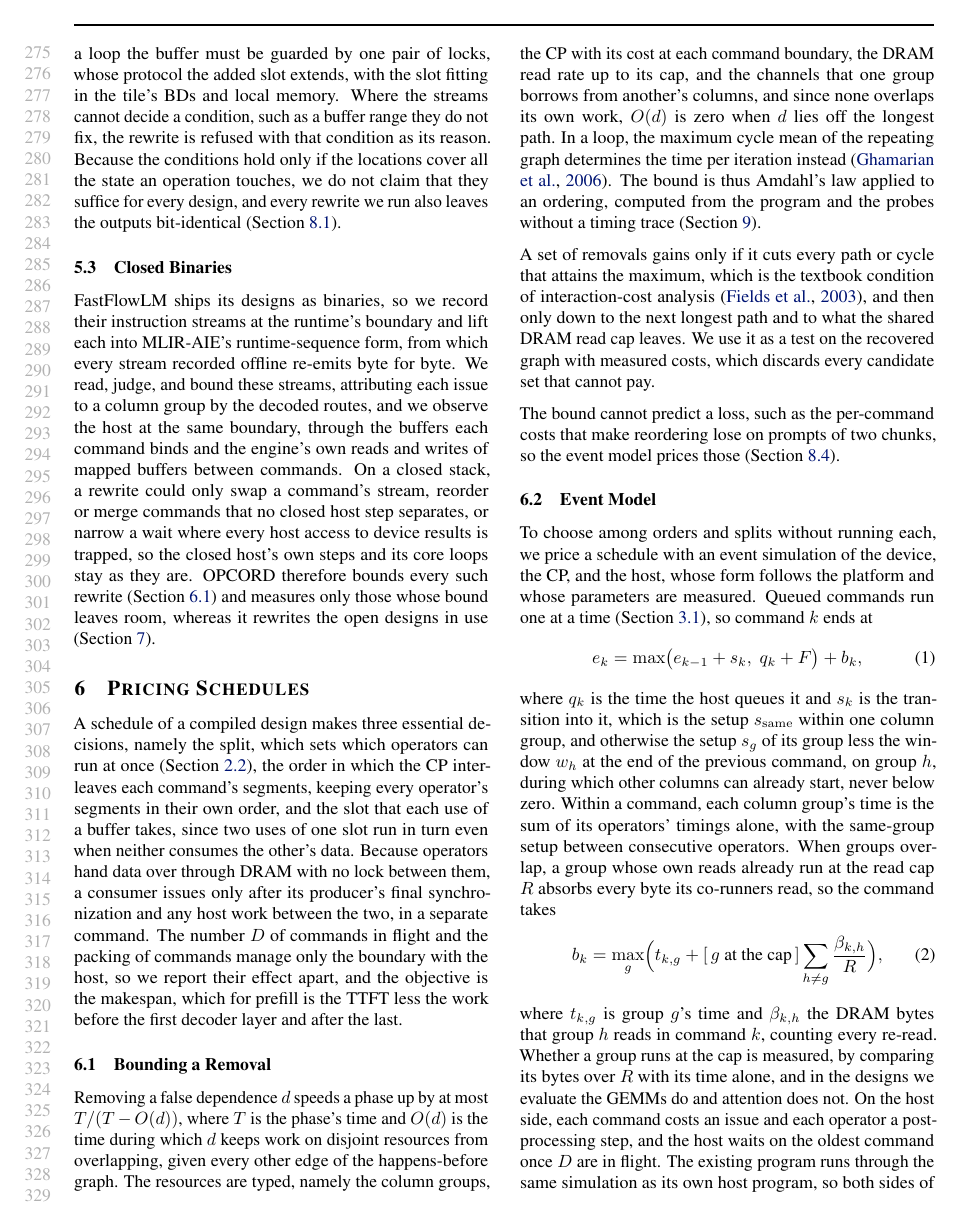
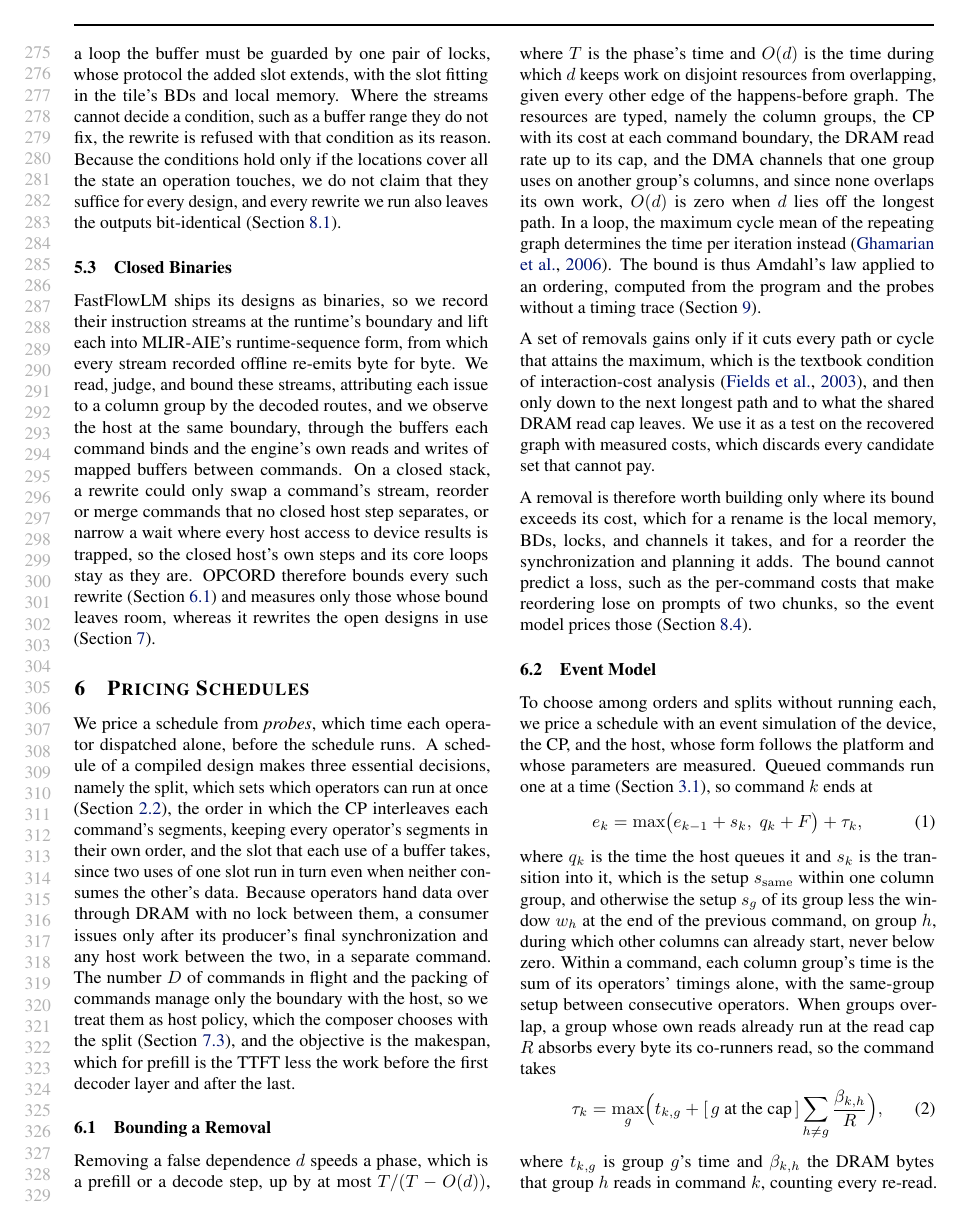
Before and after one commit to jskimko/aie-cosched, a LaTeX paper (paper/main.tex, which reads paper/5-model.tex): page 6 of 14. Compiled offline with pdfLaTeX.

Commit message:
paper: fix what the cuts broke (probes and price defined, a lost premise, split defined at first use, one meaning per symbol, undefined terms)

```diff
--- a/paper/5-model.tex
+++ b/paper/5-model.tex
@@ -4,16 +4,17 @@
 % VALUE: the problem in words: a schedule makes three essential decisions (the split; the order in which the CP interleaves each command's segments, each operator's kept in order; the buffer assignment); operators hand data over through DRAM, so a consumer issues after its producer's last synchronization and any host work, in a separate command; D and packing manage only the host boundary and are reported apart; the objective is the makespan
 % DECISION: no NP-hardness claim until a reduction is written; with negligible issue cost and one layer's fixed per-chunk pattern the problem has the structure of a two-machine chain-reentrant shop (wang1997reentrant), and with non-negligible issue cost the CP acts as a shared server (glass2000dedicated, hall2000common) (vault ch3-formulation, Relation to classical scheduling).
 \label{subsec:formulation}
+We price a schedule from \emph{probes}, which time each operator dispatched alone, before the schedule runs.
 A schedule of a compiled design makes three essential decisions, namely the split, which sets which operators can run at once (Section~\ref{subsec:prefill}), the order in which the CP interleaves each command's segments, keeping every operator's segments in their own order, and the slot that each use of a buffer takes, since two uses of one slot run in turn even when neither consumes the other's data.
 Because operators hand data over through DRAM with no lock between them, a consumer issues only after its producer's final synchronization and any host work between the two, in a separate command.
-The number $D$ of commands in flight and the packing of commands manage only the boundary with the host, so we report their effect apart, and the objective is the makespan, which for prefill is the TTFT less the work before the first decoder layer and after the last.
+The number $D$ of commands in flight and the packing of commands manage only the boundary with the host, so we treat them as host policy, which the composer chooses with the split (Section~\ref{subsec:split}), and the objective is the makespan, which for prefill is the TTFT less the work before the first decoder layer and after the last.
 
 \subsection{Bounding a Removal}
 \label{subsec:removal}
 
 % VALUE: one removal is worth at most the overlap it blocks on typed resources, given every other edge; zero off the longest path; in a loop the maximum cycle mean governs; Amdahl's law for an ordering, from the order and measured durations, not a trace
-Removing a false dependence $d$ speeds a phase up by at most $T / (T - O(d))$, where $T$ is the phase's time and $O(d)$ is the time during which $d$ keeps work on disjoint resources from overlapping, given every other edge of the happens-before graph.
-The resources are typed, namely the column groups, the CP with its cost at each command boundary, the DRAM read rate up to its cap, and the channels that one group borrows from another's columns, and since none overlaps its own work, $O(d)$ is zero when $d$ lies off the longest path.
+Removing a false dependence $d$ speeds a phase, which is a prefill or a decode step, up by at most $T / (T - O(d))$, where $T$ is the phase's time and $O(d)$ is the time during which $d$ keeps work on disjoint resources from overlapping, given every other edge of the happens-before graph.
+The resources are typed, namely the column groups, the CP with its cost at each command boundary, the DRAM read rate up to its cap, and the DMA channels that one group uses on another group's columns, and since none overlaps its own work, $O(d)$ is zero when $d$ lies off the longest path.
 In a loop, the maximum cycle mean of the repeating graph determines the time per iteration instead~\citep{ghamarian2006throughput}.
 The bound is thus Amdahl's law applied to an ordering, computed from the program and the probes without a timing trace (Section~\ref{sec:related}).
 
@@ -23,10 +24,11 @@ We use it as a test on the recovered graph with measured costs, which discards e
 % SOURCE: the acyclic condition is the minimum cut of a critical subnetwork in project crashing (Kelley 1961; Fulkerson 1961), the cyclic one the iteration bound and maximum cycle mean (Ghamarian 2006; Stuijk 2008), and the set view is interaction cost (Fields 2003); all are cited in Section 8, never claimed.
 % SOURCE: the test is the in-tree set test, acyclic half (longest path, cut, next longest; mlir-aie 7240529eb562, lit 19/19) and loop half (periodic graph, Howard's algorithm, critical subgraph; mlir-aie 54a8b8e192c, lit 10/10) (vault paper-cosched-decisions-log, P1 and P3).
 % DECISION: the critical-path condition is textbook and stated once, here, with its citation; it is a tool, never a finding, and the decode partial-rename instance and the 8B at the cap live in Section 7 (section contract; outline v10.1).
-% DECISION: the condition is stated as necessary only: a longest-path or cycle criterion is valid on an uncapacitated graph, and this machine has a shared DRAM cap, a shared command processor and a per-command boundary cost; the capacity half is the measured regime of this section, and the 8B at cap and the loss at 512-token appends are the two negative instances inside the paper.
+% DECISION: the condition is stated as necessary only: a longest-path or cycle criterion is valid on an uncapacitated graph, and this machine has a shared DRAM cap, a shared command processor and a per-command boundary cost; the capacity half is the measured regime of this section, and the 8B at the cap is the negative instance inside the paper.
 % DECISION: the bound's sentences follow outline v9 section 3's rows (P4 withdraws them, P4u marks them untested); the critical-cycle sentences follow the W1-W5 table.
 
 % VALUE: the bound is prescriptive (build a removal only where its bound exceeds its cost); since it never falls below one it cannot predict a loss, which the event model prices instead (the short prompts, in the evaluation)
+A removal is therefore worth building only where its bound exceeds its cost, which for a rename is the local memory, BDs, locks, and channels it takes, and for a reorder the synchronization and planning it adds.
 The bound cannot predict a loss, such as the per-command costs that make reordering lose on prompts of two chunks, so the event model prices those (Section~\ref{subsec:shape-eval}).
 % SOURCE: the bound and its typed resources (outline v9 section 2, C1; vault lab-bound-validation (1)).
 
@@ -39,14 +41,14 @@ To choose among orders and splits without running each, we price a schedule with
 Queued commands run one at a time (Section~\ref{subsec:semantics}), so command $k$ ends at
 \begin{equation}
 \label{eq:cmd}
-e_k = \max\bigl(e_{k-1} + s_k,\; q_k + F\bigr) + b_k,
+e_k = \max\bigl(e_{k-1} + s_k,\; q_k + F\bigr) + \tau_k,
 \end{equation}
 where $q_k$ is the time the host queues it and $s_k$ is the transition into it, which is the setup $s_\mathrm{same}$ within one column group, and otherwise the setup $s_g$ of its group less the window $w_h$ at the end of the previous command, on group $h$, during which other columns can already start, never below zero.
 Within a command, each column group's time is the sum of its operators' timings alone, with the same-group setup between consecutive operators.
 When groups overlap, a group whose own reads already run at the read cap $R$ absorbs every byte its co-runners read, so the command takes
 \begin{equation}
 \label{eq:overlap}
-b_k = \max_{g}\Bigl(t_{k,g} + [\,g \text{ at the cap}\,]\sum_{h \ne g} \frac{\beta_{k,h}}{R}\Bigr),
+\tau_k = \max_{g}\Bigl(t_{k,g} + [\,g \text{ at the cap}\,]\sum_{h \ne g} \frac{\beta_{k,h}}{R}\Bigr),
 \end{equation}
 where $t_{k,g}$ is group $g$'s time and $\beta_{k,h}$ the DRAM bytes that group $h$ reads in command $k$, counting every re-read.
 Whether a group runs at the cap is measured, by comparing its bytes over $R$ with its time alone, and in the designs we evaluate the GEMMs do and attention does not.
```
Also changed, not shown: paper/1-intro.tex (+1 -1 lines), paper/2-background.tex (+1 -1 lines), paper/3-motivation.tex (+1 -1 lines), paper/4-condition.tex (+2 -2 lines), paper/6-passes.tex (+2 -2 lines), paper/5-model.tex (2 more changed lines).
